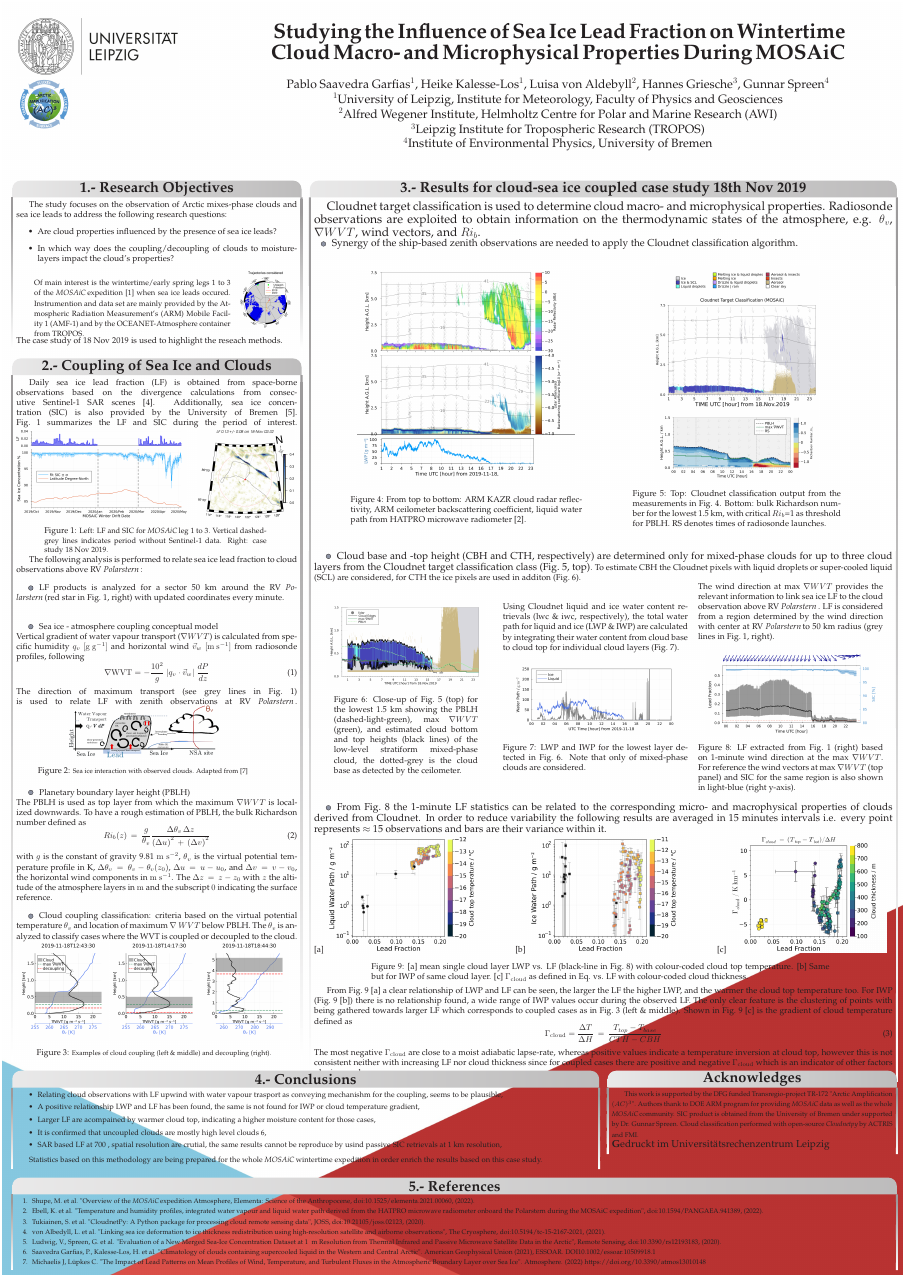
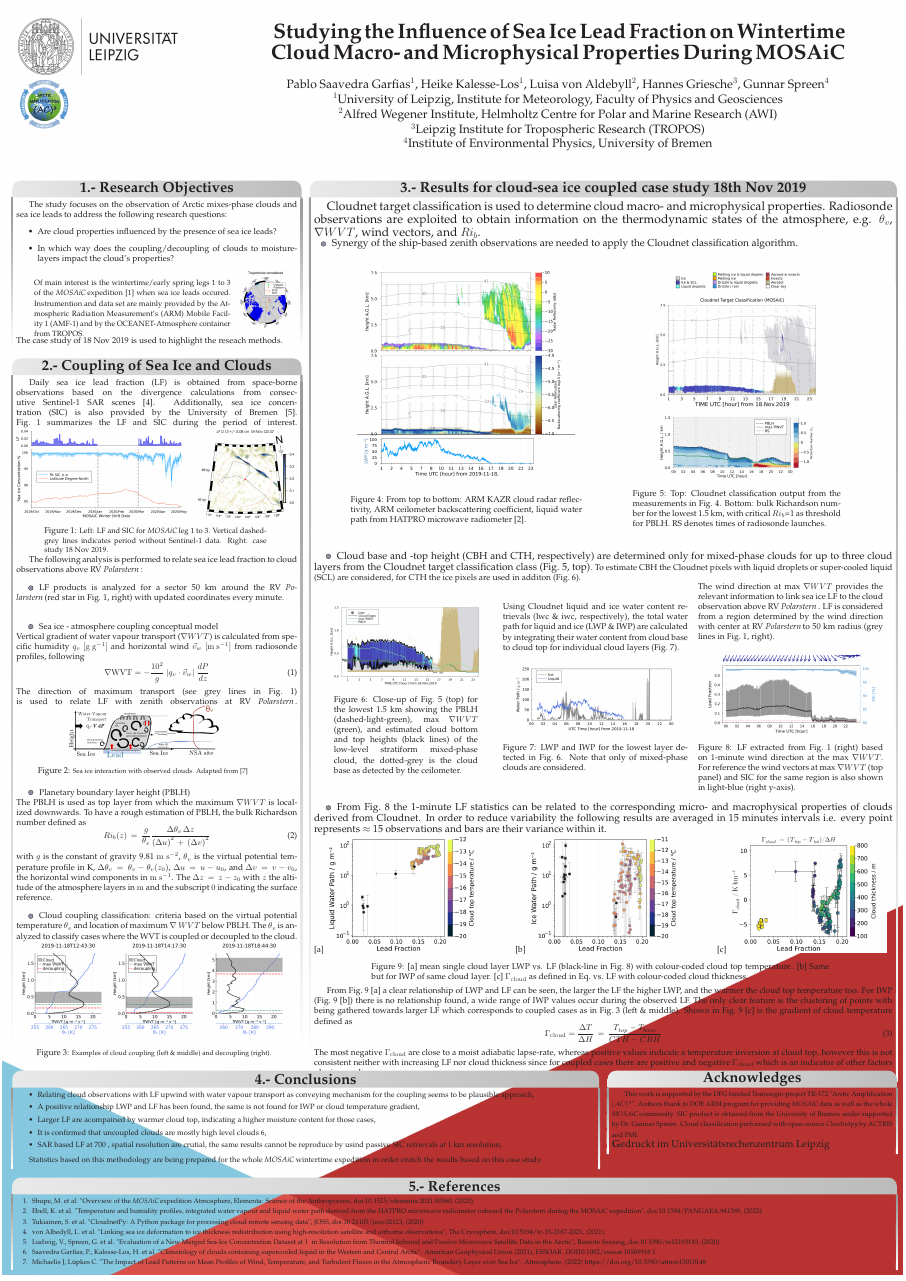
Before and after one commit to pablosaa/B07_poster_for_AC3_GA2022, a LaTeX poster (B07_poster_AC3_GA2022.tex): the whole page. Compiled offline with pdfLaTeX.

Commit message:
txs auto checkin

```diff
--- a/B07_poster_AC3_GA2022.tex
+++ b/B07_poster_AC3_GA2022.tex
@@ -416,7 +416,7 @@ From Fig.~\ref{fig:scatterWPLF} [a] a clear relationship of LWP and LF can be se
   %%%%%%%%%%%%%%%%%%%%%%%%%%%%%%%%%%%%%%%%%%%%%%%%%%%%%%%%%%%%%%%%%%%%%%%%%%%%%%
 {\small
 \begin{itemize}
-		\item Relating cloud observations with LF upwind with water vapour trasport as conveying mechanishm for the coupling, seems to be plausible,
+		\item Relating cloud observations with LF upwind with water vapour transport as conveying mechanism for the coupling seems to be plausible approach,
 		\item A positive relationship LWP and LF has been found, the same is not found for IWP or cloud temperature gradient,
 		\item Larger LF are acompained by warmer cloud top, indicating a higher moisture content for those cases,
 		\item It is confirmed that uncoupled clouds are mostly high level clouds~\ref{bib:garfias2021},
```
